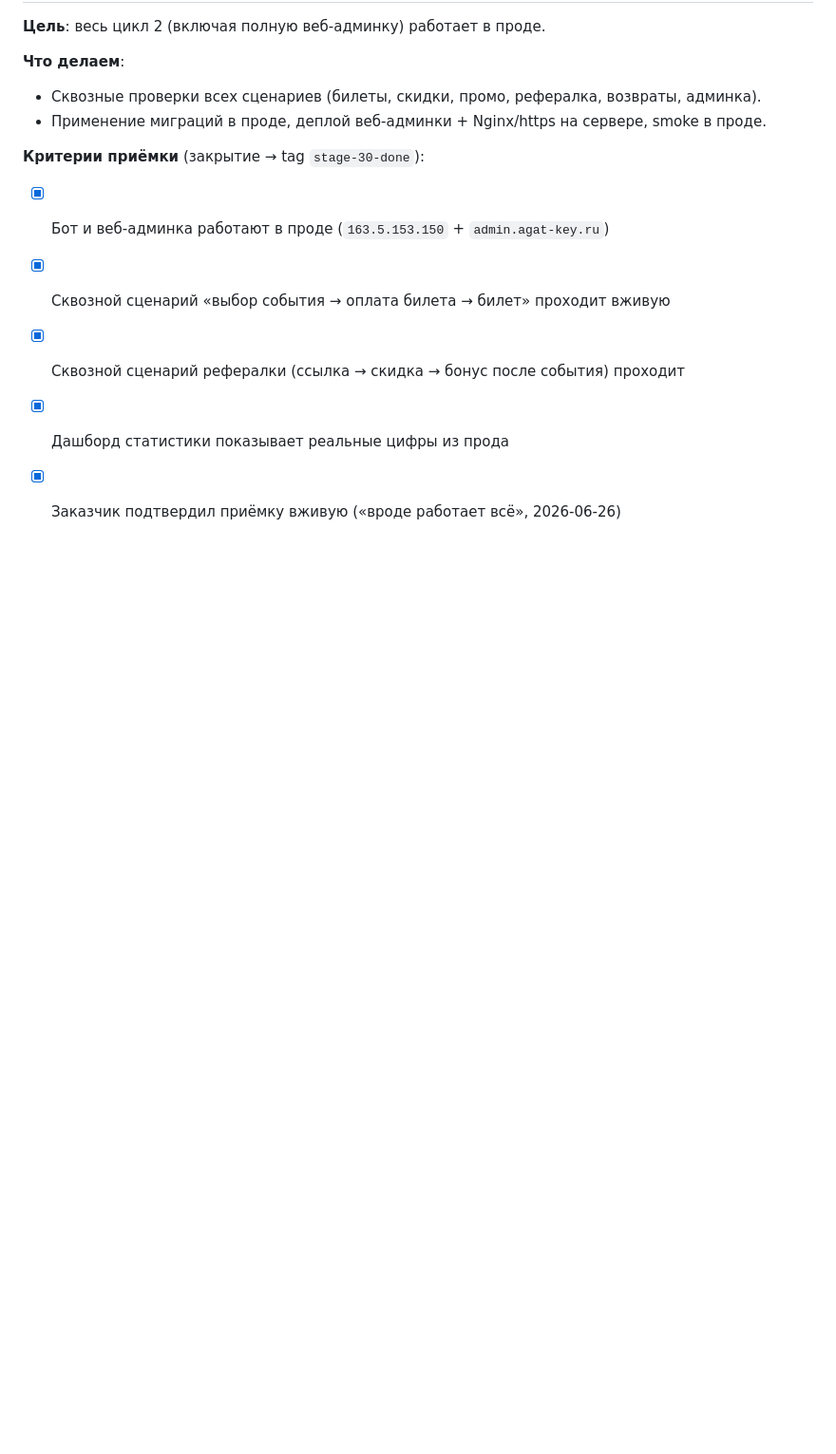
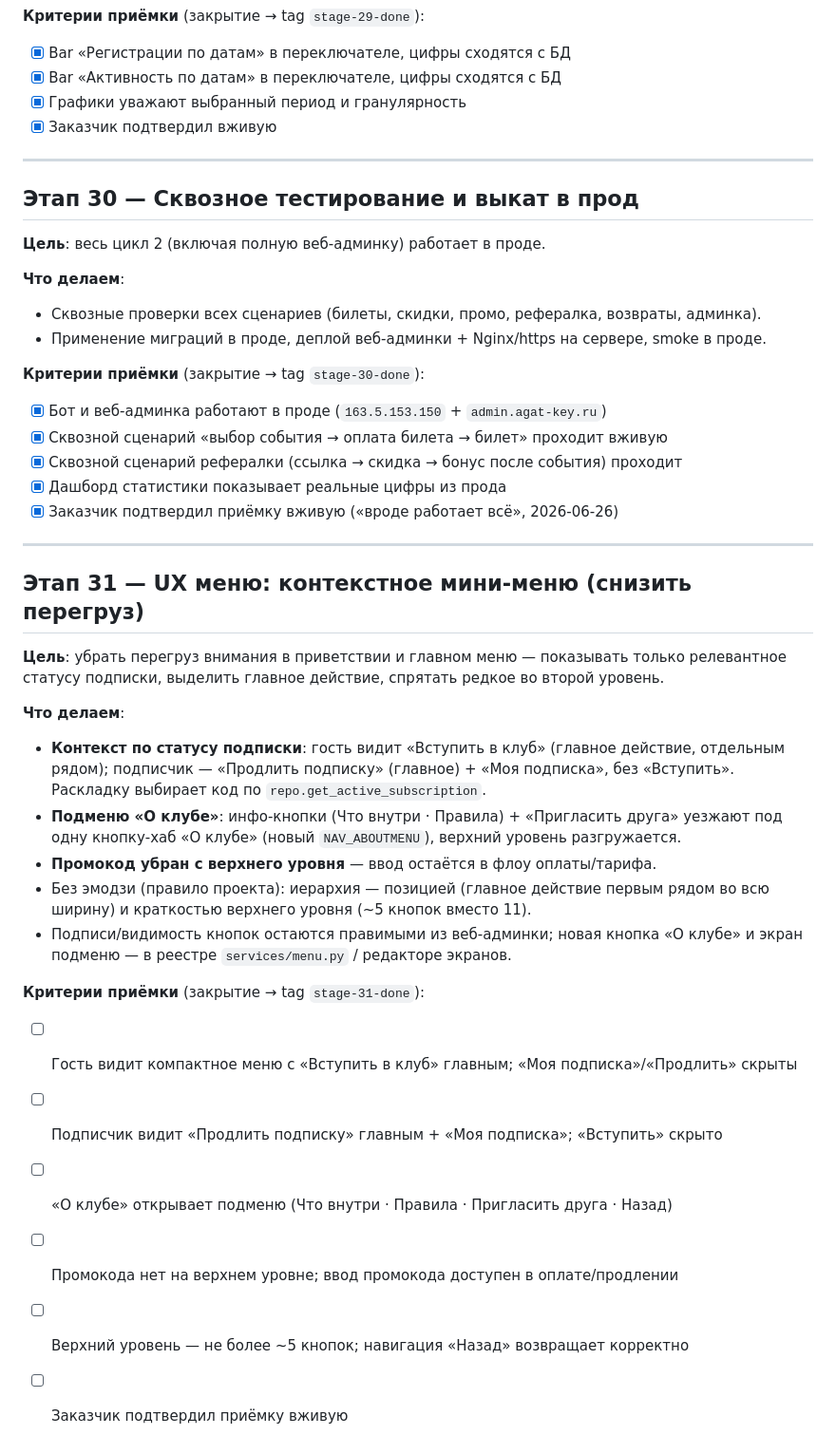
Before and after one commit to dimatolpygin/club_order, a Markdown page: docs/07_ROADMAP.md, the part around the change. Shown at 95% size. Drawn GitHub-style; blank space fills up the shorter version.

Commit message:
chore(status): start stage 31 — UX меню: контекстное мини-меню

```diff
--- a/docs/07_ROADMAP.md
+++ b/docs/07_ROADMAP.md
@@ -781,3 +781,30 @@ MVP-first сохраняется: каждый этап заканчиваетс
 - [x] Сквозной сценарий рефералки (ссылка → скидка → бонус после события) проходит
 - [x] Дашборд статистики показывает реальные цифры из прода
 - [x] Заказчик подтвердил приёмку вживую («вроде работает всё», 2026-06-26)
+
+---
+
+## Этап 31 — UX меню: контекстное мини-меню (снизить перегруз)
+
+**Цель**: убрать перегруз внимания в приветствии и главном меню — показывать только
+релевантное статусу подписки, выделить главное действие, спрятать редкое во второй уровень.
+
+**Что делаем**:
+- **Контекст по статусу подписки**: гость видит «Вступить в клуб» (главное действие,
+  отдельным рядом); подписчик — «Продлить подписку» (главное) + «Моя подписка», без
+  «Вступить». Раскладку выбирает код по `repo.get_active_subscription`.
+- **Подменю «О клубе»**: инфо-кнопки (Что внутри · Правила) + «Пригласить друга» уезжают
+  под одну кнопку-хаб «О клубе» (новый `NAV_ABOUTMENU`), верхний уровень разгружается.
+- **Промокод убран с верхнего уровня** — ввод остаётся в флоу оплаты/тарифа.
+- Без эмодзи (правило проекта): иерархия — позицией (главное действие первым рядом во всю
+  ширину) и краткостью верхнего уровня (~5 кнопок вместо 11).
+- Подписи/видимость кнопок остаются правимыми из веб-админки; новая кнопка «О клубе»
+  и экран подменю — в реестре `services/menu.py` / редакторе экранов.
+
+**Критерии приёмки** (закрытие → tag `stage-31-done`):
+- [ ] Гость видит компактное меню с «Вступить в клуб» главным; «Моя подписка»/«Продлить» скрыты
+- [ ] Подписчик видит «Продлить подписку» главным + «Моя подписка»; «Вступить» скрыто
+- [ ] «О клубе» открывает подменю (Что внутри · Правила · Пригласить друга · Назад)
+- [ ] Промокода нет на верхнем уровне; ввод промокода доступен в оплате/продлении
+- [ ] Верхний уровень — не более ~5 кнопок; навигация «Назад» возвращает корректно
+- [ ] Заказчик подтвердил приёмку вживую
```
Also changed, not shown: docs/STATUS.md (+3 -2 lines).
